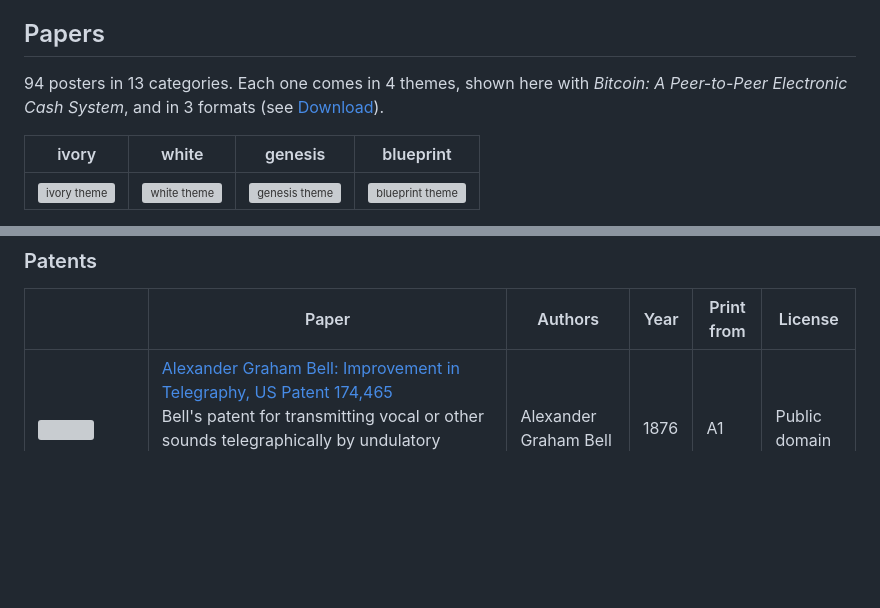
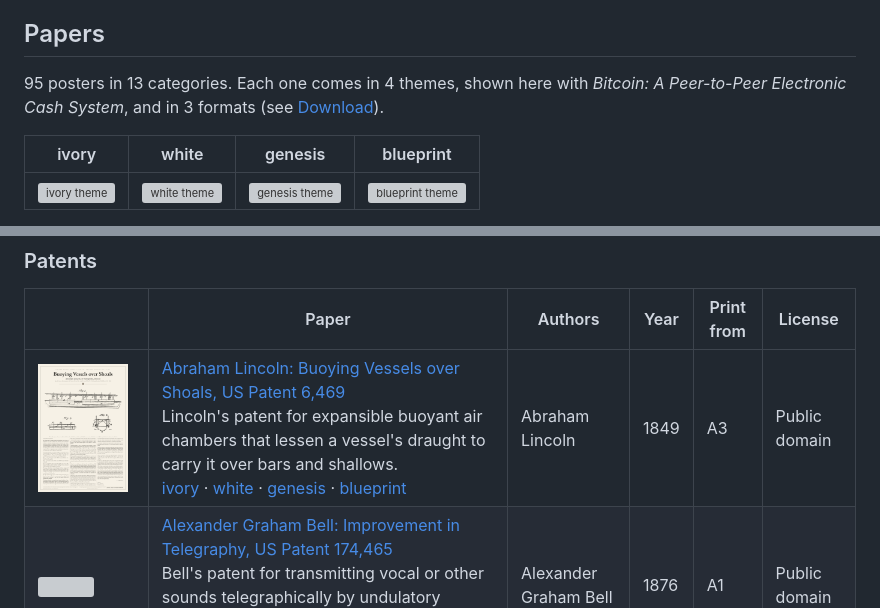
Before and after one commit to vodhash/one-page-papers, a Markdown page: README.md, 2 parts joined by grey strips. Drawn GitHub-style; pictures changed too: docs/patents/lincoln-buoying-vessels.png (added); blank space fills up the shorter version; grey boxes are pictures that could not be loaded.

```diff
--- a/README.md
+++ b/README.md
@@ -10,7 +10,7 @@ Each paper is laid out in full on one page: every section, equation, code listin
 
 <!-- catalog:start -->
 
-94 posters in 13 categories. Each one comes in 4 themes, shown here with *Bitcoin: A Peer-to-Peer Electronic Cash System*, and in 3 formats (see [Download](#download)).
+95 posters in 13 categories. Each one comes in 4 themes, shown here with *Bitcoin: A Peer-to-Peer Electronic Cash System*, and in 3 formats (see [Download](#download)).
 
 | ivory | white | genesis | blueprint |
 |:-:|:-:|:-:|:-:|
@@ -147,6 +147,7 @@ A click on a poster opens its PDF in the A format and in its first theme, and th
 
 | &nbsp;&nbsp;&nbsp;&nbsp;&nbsp;&nbsp;&nbsp;&nbsp;&nbsp;&nbsp;&nbsp;&nbsp;&nbsp;&nbsp;&nbsp;&nbsp;&nbsp;&nbsp;&nbsp;&nbsp;&nbsp;&nbsp;&nbsp;&nbsp; | Paper | Authors | Year | Print from | License |
 |---|---|---|---|---|---|
+| <a href="dist/patents/lincoln-buoying-vessels-A-ivory.pdf"><img src="docs/patents/lincoln-buoying-vessels.png" width="90" alt=""></a> | [Abraham Lincoln: Buoying Vessels over Shoals, US Patent 6,469](dist/patents/lincoln-buoying-vessels-A-ivory.pdf)<br>Lincoln's patent for expansible buoyant air chambers that lessen a vessel's draught to carry it over bars and shallows.<br>[ivory](dist/patents/lincoln-buoying-vessels-A-ivory.pdf)&nbsp;·&nbsp;[white](dist/patents/lincoln-buoying-vessels-A-white.pdf)&nbsp;·&nbsp;[genesis](dist/patents/lincoln-buoying-vessels-A-genesis.pdf)&nbsp;·&nbsp;[blueprint](dist/patents/lincoln-buoying-vessels-A-blueprint.pdf) | Abraham Lincoln | 1849 | A3 | Public domain |
 | <a href="dist/patents/bell-telephone-A-ivory.pdf"><img src="docs/patents/bell-telephone.png" width="90" alt=""></a> | [Alexander Graham Bell: Improvement in Telegraphy, US Patent 174,465](dist/patents/bell-telephone-A-ivory.pdf)<br>Bell's patent for transmitting vocal or other sounds telegraphically by undulatory electric currents.<br>[ivory](dist/patents/bell-telephone-A-ivory.pdf)&nbsp;·&nbsp;[white](dist/patents/bell-telephone-A-white.pdf)&nbsp;·&nbsp;[genesis](dist/patents/bell-telephone-A-genesis.pdf)&nbsp;·&nbsp;[blueprint](dist/patents/bell-telephone-A-blueprint.pdf) | Alexander Graham Bell | 1876 | A1 | Public domain |
 | <a href="dist/patents/edison-lamp-A-ivory.pdf"><img src="docs/patents/edison-lamp.png" width="90" alt=""></a> | [Thomas A. Edison: Electric-Lamp, US Patent 223,898](dist/patents/edison-lamp-A-ivory.pdf)<br>Edison's patent for an incandescent lamp with a high-resistance carbon filament in a sealed, evacuated glass bulb.<br>[ivory](dist/patents/edison-lamp-A-ivory.pdf)&nbsp;·&nbsp;[white](dist/patents/edison-lamp-A-white.pdf)&nbsp;·&nbsp;[genesis](dist/patents/edison-lamp-A-genesis.pdf)&nbsp;·&nbsp;[blueprint](dist/patents/edison-lamp-A-blueprint.pdf) | Thomas A. Edison | 1880 | A2 | Public domain |
 | <a href="dist/patents/wright-flying-machine-A-ivory.pdf"><img src="docs/patents/wright-flying-machine.png" width="90" alt=""></a> | [Orville and Wilbur Wright: Flying-Machine, US Patent 821,393](dist/patents/wright-flying-machine-A-ivory.pdf)<br>The Wrights' patent for a biplane balanced by warping its wings, with front horizontal and rear vertical rudders.<br>[ivory](dist/patents/wright-flying-machine-A-ivory.pdf)&nbsp;·&nbsp;[white](dist/patents/wright-flying-machine-A-white.pdf)&nbsp;·&nbsp;[genesis](dist/patents/wright-flying-machine-A-genesis.pdf)&nbsp;·&nbsp;[blueprint](dist/patents/wright-flying-machine-A-blueprint.pdf) | Orville Wright, Wilbur Wright | 1906 | A1 | Public domain |
```
Also changed, not shown: 4 other files.
